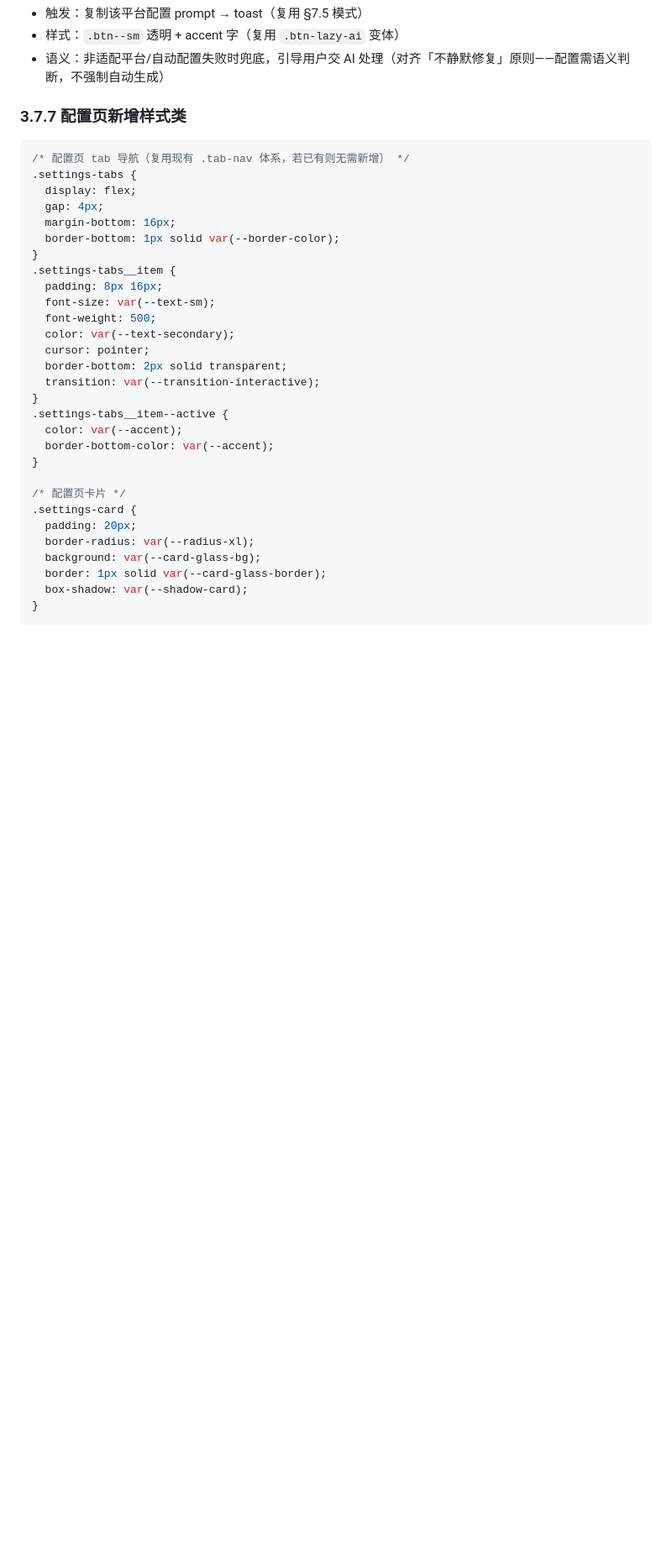
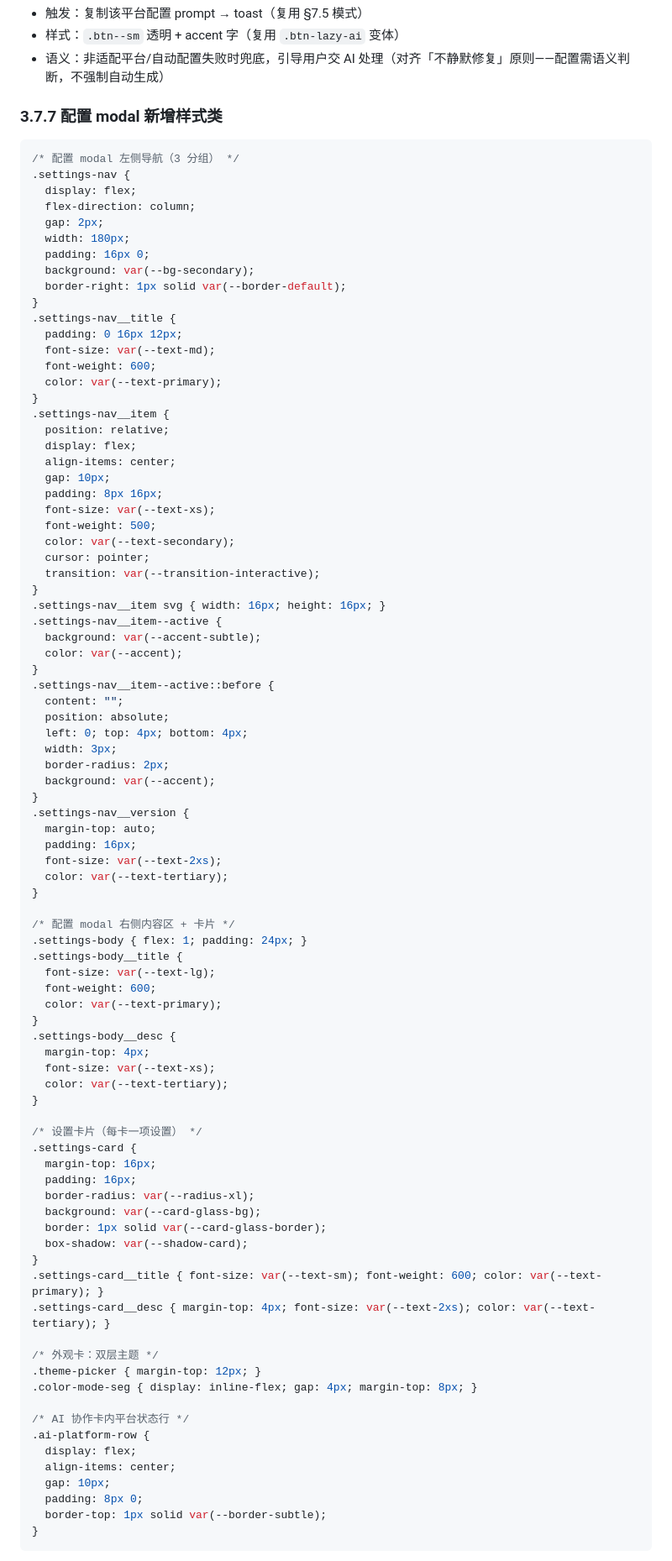
Before and after one commit to CoderMoray/MyKnowledgePlatform, a Markdown page: designs/kb-health/SPEC.md, the part around one of its changes. Shown at 84% size. Rendered like a GitHub page; blank space fills up the shorter version.

Commit message:
docs(design): 配置 modal 收敛到 3 分组（账号/通用/AI 协作）+通用含双层主题

````diff
--- a/designs/kb-health/SPEC.md
+++ b/designs/kb-health/SPEC.md
@@ -359,36 +368,92 @@
 - 样式：`.btn--sm` 透明 + accent 字（复用 `.btn-lazy-ai` 变体）
 - 语义：非适配平台/自动配置失败时兜底，引导用户交 AI 处理（对齐「不静默修复」原则——配置需语义判断，不强制自动生成）
 
-### 3.7.7 配置页新增样式类
+### 3.7.7 配置 modal 新增样式类
 
 ```css
-/* 配置页 tab 导航（复用现有 .tab-nav 体系，若已有则无需新增） */
-.settings-tabs {
+/* 配置 modal 左侧导航（3 分组） */
+.settings-nav {
   display: flex;
-  gap: 4px;
-  margin-bottom: 16px;
-  border-bottom: 1px solid var(--border-color);
+  flex-direction: column;
+  gap: 2px;
+  width: 180px;
+  padding: 16px 0;
+  background: var(--bg-secondary);
+  border-right: 1px solid var(--border-default);
 }
-.settings-tabs__item {
+.settings-nav__title {
+  padding: 0 16px 12px;
+  font-size: var(--text-md);
+  font-weight: 600;
+  color: var(--text-primary);
+}
+.settings-nav__item {
+  position: relative;
+  display: flex;
+  align-items: center;
+  gap: 10px;
   padding: 8px 16px;
-  font-size: var(--text-sm);
+  font-size: var(--text-xs);
   font-weight: 500;
   color: var(--text-secondary);
   cursor: pointer;
-  border-bottom: 2px solid transparent;
   transition: var(--transition-interactive);
 }
-.settings-tabs__item--active {
+.settings-nav__item svg { width: 16px; height: 16px; }
+.settings-nav__item--active {
+  background: var(--accent-subtle);
   color: var(--accent);
-  border-bottom-color: var(--accent);
+}
+.settings-nav__item--active::before {
+  content: "";
+  position: absolute;
+  left: 0; top: 4px; bottom: 4px;
+  width: 3px;
+  border-radius: 2px;
+  background: var(--accent);
+}
+.settings-nav__version {
+  margin-top: auto;
+  padding: 16px;
+  font-size: var(--text-2xs);
+  color: var(--text-tertiary);
 }
 
-/* 配置页卡片 */
+/* 配置 modal 右侧内容区 + 卡片 */
+.settings-body { flex: 1; padding: 24px; }
+.settings-body__title {
+  font-size: var(--text-lg);
+  font-weight: 600;
+  color: var(--text-primary);
+}
+.settings-body__desc {
+  margin-top: 4px;
+  font-size: var(--text-xs);
+  color: var(--text-tertiary);
+}
+
+/* 设置卡片（每卡一项设置） */
 .settings-card {
-  padding: 20px;
+  margin-top: 16px;
+  padding: 16px;
   border-radius: var(--radius-xl);
   background: var(--card-glass-bg);
   border: 1px solid var(--card-glass-border);
   box-shadow: var(--shadow-card);
 }
+.settings-card__title { font-size: var(--text-sm); font-weight: 600; color: var(--text-primary); }
+.settings-card__desc { margin-top: 4px; font-size: var(--text-2xs); color: var(--text-tertiary); }
+
+/* 外观卡：双层主题 */
+.theme-picker { margin-top: 12px; }
+.color-mode-seg { display: inline-flex; gap: 4px; margin-top: 8px; }
+
+/* AI 协作卡内平台状态行 */
+.ai-platform-row {
+  display: flex;
+  align-items: center;
+  gap: 10px;
+  padding: 8px 0;
+  border-top: 1px solid var(--border-subtle);
+}
 ```
````
Also changed, not shown: other parts of designs/kb-health/SPEC.md (+44 -35 lines), designs/kb-health/ARCHITECT_LOG.md (+3 -3 lines).
